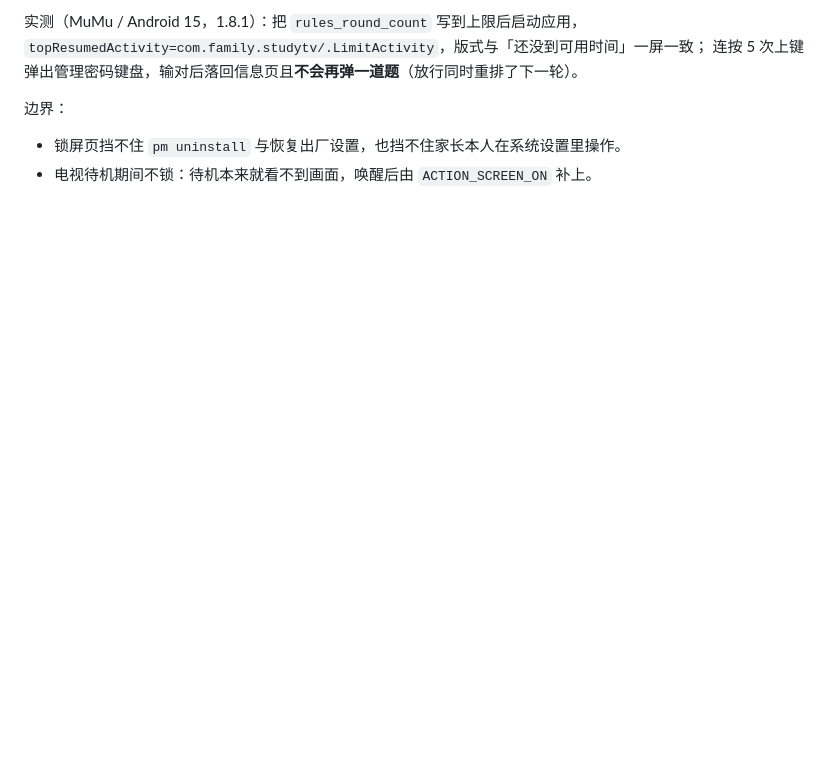
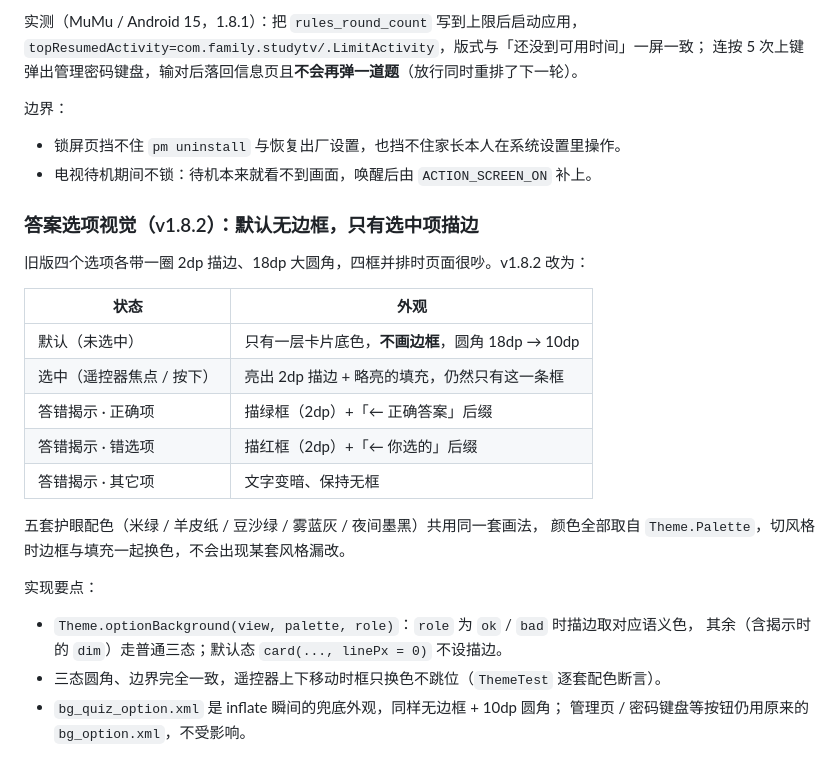
Before and after one commit to andyzhang201310-coder/QlockOnTV, a Markdown page: docs/INSTALL-ON-TV.md, the part around the change. Drawn GitHub-style; blank space fills up the shorter version.

```diff
--- a/docs/INSTALL-ON-TV.md
+++ b/docs/INSTALL-ON-TV.md
@@ -463,3 +463,26 @@ Sony BRAVIA 4K GB ATV3 / Android 9 实测（v1.7.30）：
 
 - 锁屏页挡不住 `pm uninstall` 与恢复出厂设置，也挡不住家长本人在系统设置里操作。
 - 电视待机期间不锁：待机本来就看不到画面，唤醒后由 `ACTION_SCREEN_ON` 补上。
+
+### 答案选项视觉（v1.8.2）：默认无边框，只有选中项描边
+
+旧版四个选项各带一圈 2dp 描边、18dp 大圆角，四框并排时页面很吵。v1.8.2 改为：
+
+| 状态 | 外观 |
+|---|---|
+| 默认（未选中） | 只有一层卡片底色，**不画边框**，圆角 18dp → 10dp |
+| 选中（遥控器焦点 / 按下） | 亮出 2dp 描边 + 略亮的填充，仍然只有这一条框 |
+| 答错揭示 · 正确项 | 描绿框（2dp）+「← 正确答案」后缀 |
+| 答错揭示 · 错选项 | 描红框（2dp）+「← 你选的」后缀 |
+| 答错揭示 · 其它项 | 文字变暗、保持无框 |
+
+五套护眼配色（米绿 / 羊皮纸 / 豆沙绿 / 雾蓝灰 / 夜间墨黑）共用同一套画法，
+颜色全部取自 `Theme.Palette`，切风格时边框与填充一起换色，不会出现某套风格漏改。
+
+实现要点：
+
+- `Theme.optionBackground(view, palette, role)`：`role` 为 `ok` / `bad` 时描边取对应语义色，
+  其余（含揭示时的 `dim`）走普通三态；默认态 `card(..., linePx = 0)` 不设描边。
+- 三态圆角、边界完全一致，遥控器上下移动时框只换色不跳位（`ThemeTest` 逐套配色断言）。
+- `bg_quiz_option.xml` 是 inflate 瞬间的兜底外观，同样无边框 + 10dp 圆角；
+  管理页 / 密码键盘等按钮仍用原来的 `bg_option.xml`，不受影响。
```
Also changed, not shown: README.md (+2 -2 lines), docs/screenshots/tv-quiz-feedback.png, docs/screenshots/tv-quiz.png, 6 other files.
